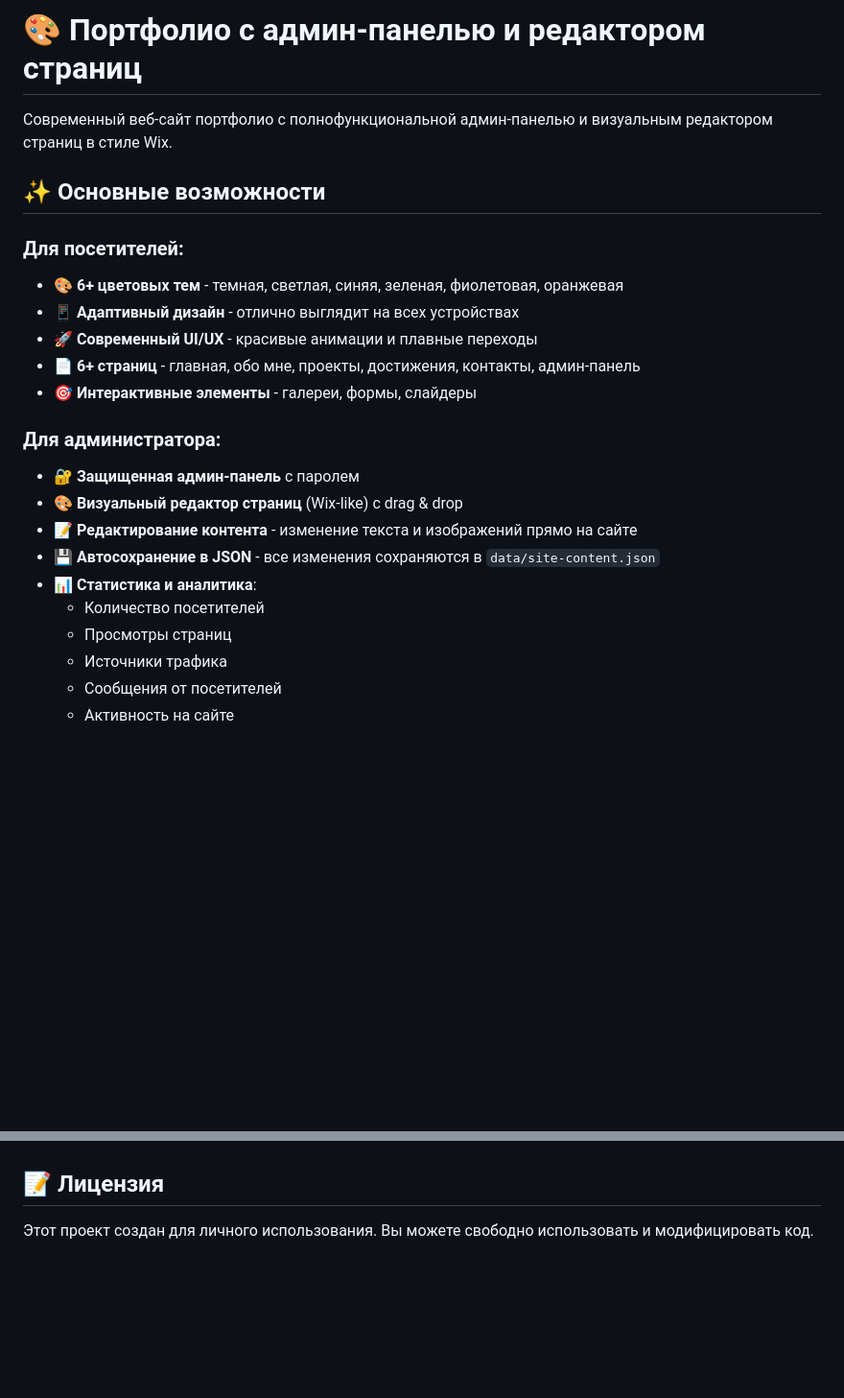
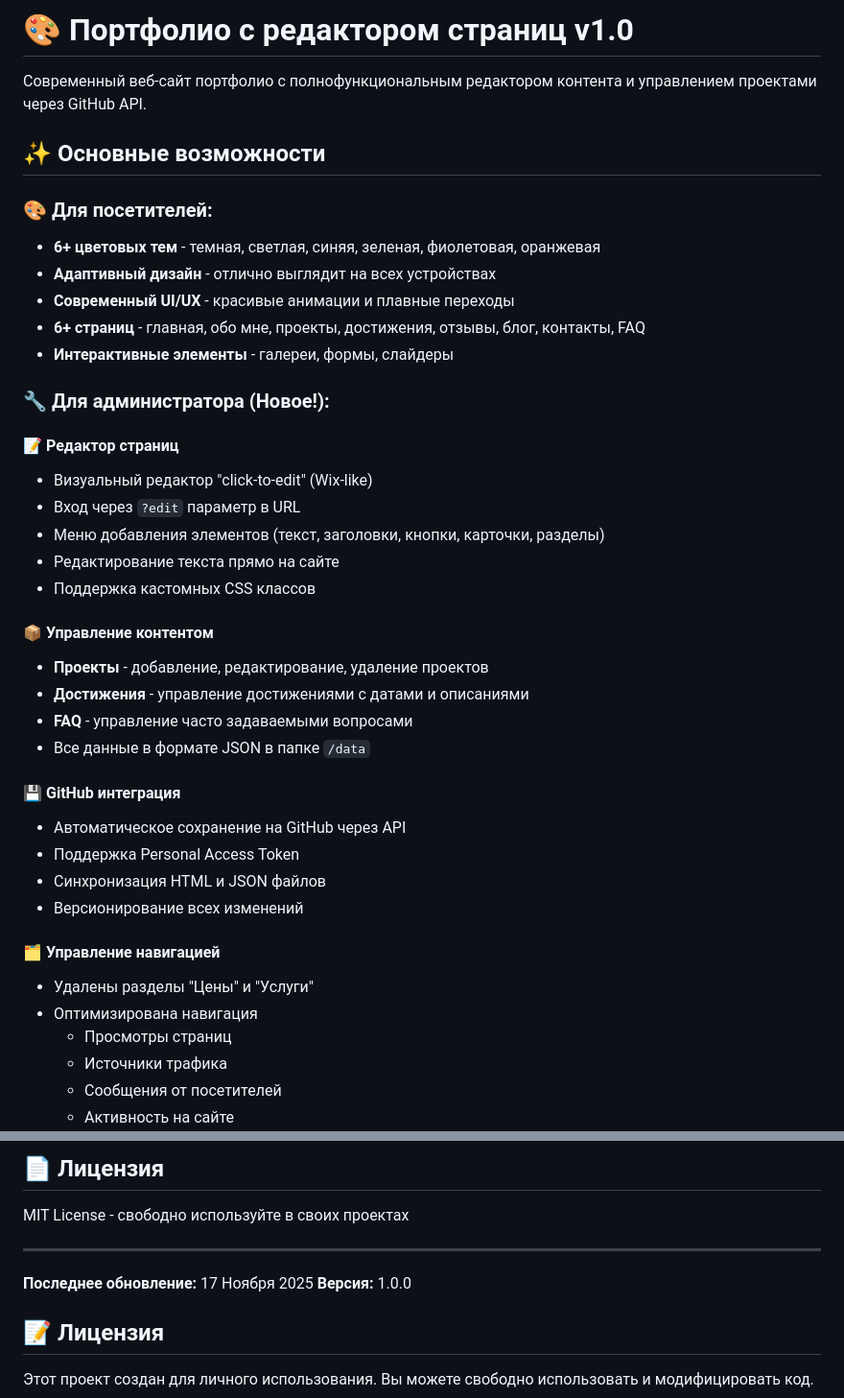
Before and after one commit to forget-ful-day/Maximilian-Zaitsev.github.io, a Markdown page: README.md, 2 parts joined by grey strips. Shown: that part at 96% size. GitHub-like rendering; blank space fills up the shorter version.

Commit message:
Update README with editor documentation and features

```diff
--- a/README.md
+++ b/README.md
@@ -1,23 +1,40 @@
-# 🎨 Портфолио с админ-панелью и редактором страниц
+# 🎨 Портфолио с редактором страниц v1.0
 
-Современный веб-сайт портфолио с полнофункциональной админ-панелью и визуальным редактором страниц в стиле Wix.
+Современный веб-сайт портфолио с полнофункциональным редактором контента и управлением проектами через GitHub API.
 
 ## ✨ Основные возможности
 
-### Для посетителей:
-- 🎨 **6+ цветовых тем** - темная, светлая, синяя, зеленая, фиолетовая, оранжевая
-- 📱 **Адаптивный дизайн** - отлично выглядит на всех устройствах
-- 🚀 **Современный UI/UX** - красивые анимации и плавные переходы
-- 📄 **6+ страниц** - главная, обо мне, проекты, достижения, контакты, админ-панель
-- 🎯 **Интерактивные элементы** - галереи, формы, слайдеры
+### 🎨 Для посетителей:
+- **6+ цветовых тем** - темная, светлая, синяя, зеленая, фиолетовая, оранжевая
+- **Адаптивный дизайн** - отлично выглядит на всех устройствах
+- **Современный UI/UX** - красивые анимации и плавные переходы
+- **6+ страниц** - главная, обо мне, проекты, достижения, отзывы, блог, контакты, FAQ
+- **Интерактивные элементы** - галереи, формы, слайдеры
 
-### Для администратора:
-- 🔐 **Защищенная админ-панель** с паролем
-- 🎨 **Визуальный редактор страниц** (Wix-like) с drag & drop
-- 📝 **Редактирование контента** - изменение текста и изображений прямо на сайте
-- 💾 **Автосохранение в JSON** - все изменения сохраняются в `data/site-content.json`
-- 📊 **Статистика и аналитика**:
-  - Количество посетителей
+### 🔧 Для администратора (Новое!):
+
+#### 📝 **Редактор страниц**
+- Визуальный редактор "click-to-edit" (Wix-like)
+- Вход через `?edit` параметр в URL
+- Меню добавления элементов (текст, заголовки, кнопки, карточки, разделы)
+- Редактирование текста прямо на сайте
+- Поддержка кастомных CSS классов
+
+#### 📦 **Управление контентом**
+- **Проекты** - добавление, редактирование, удаление проектов
+- **Достижения** - управление достижениями с датами и описаниями
+- **FAQ** - управление часто задаваемыми вопросами
+- Все данные в формате JSON в папке `/data`
+
+#### 💾 **GitHub интеграция**
+- Автоматическое сохранение на GitHub через API
+- Поддержка Personal Access Token
+- Синхронизация HTML и JSON файлов
+- Версионирование всех изменений
+
+#### 🗂️ **Управление навигацией**
+- Удалены разделы "Цены" и "Услуги"
+- Оптимизирована навигация
   - Просмотры страниц
   - Источники трафика
   - Сообщения от посетителей
@@ -263,3 +359,11 @@ php -S localhost:8000
+## 📄 Лицензия
+
+MIT License - свободно используйте в своих проектах
+
+---
+
+**Последнее обновление:** 17 Ноября 2025
+**Версия:** 1.0.0
 
 ## 📝 Лицензия
 
```
Also changed, not shown: other parts of README.md (+80 -1 lines).
